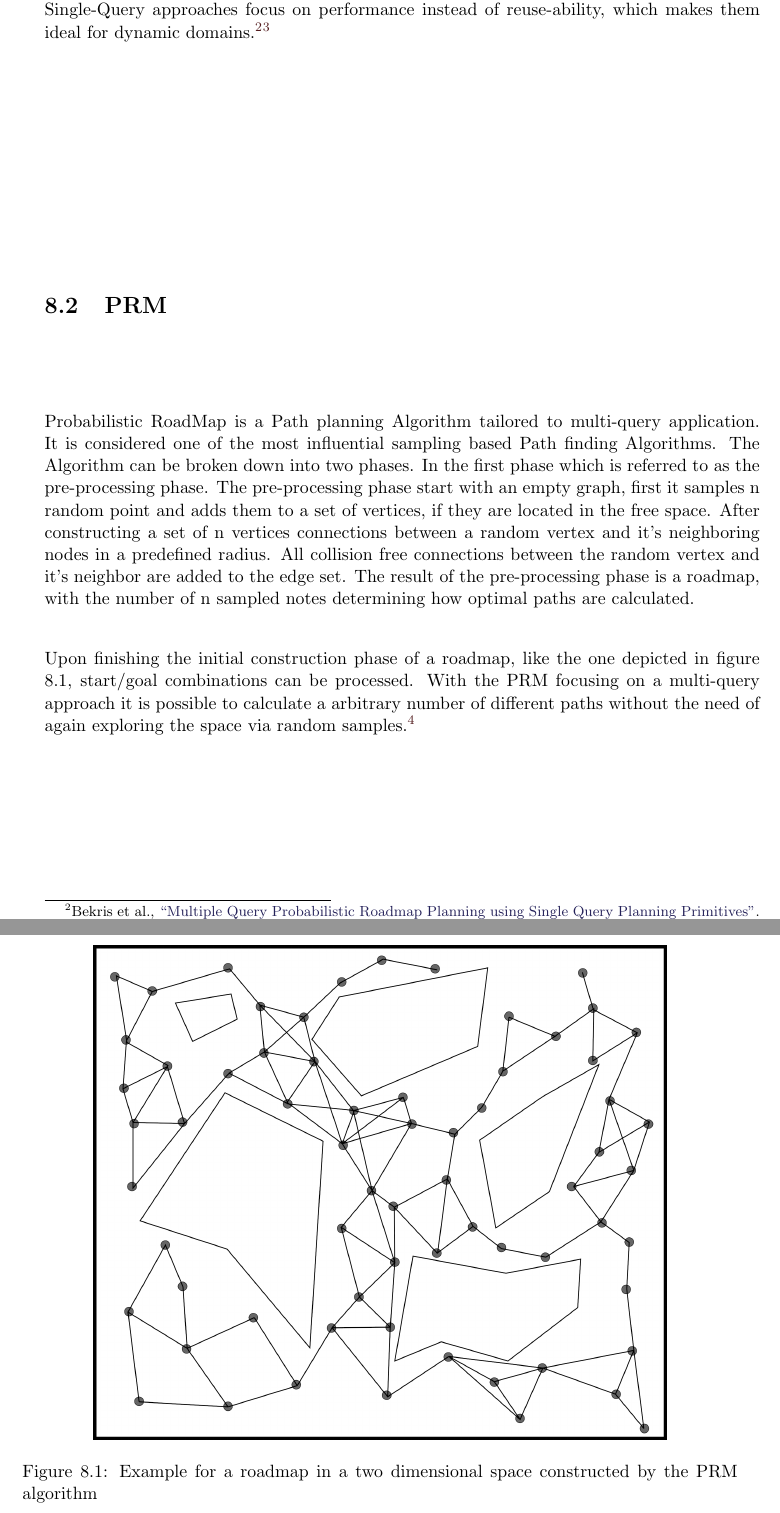
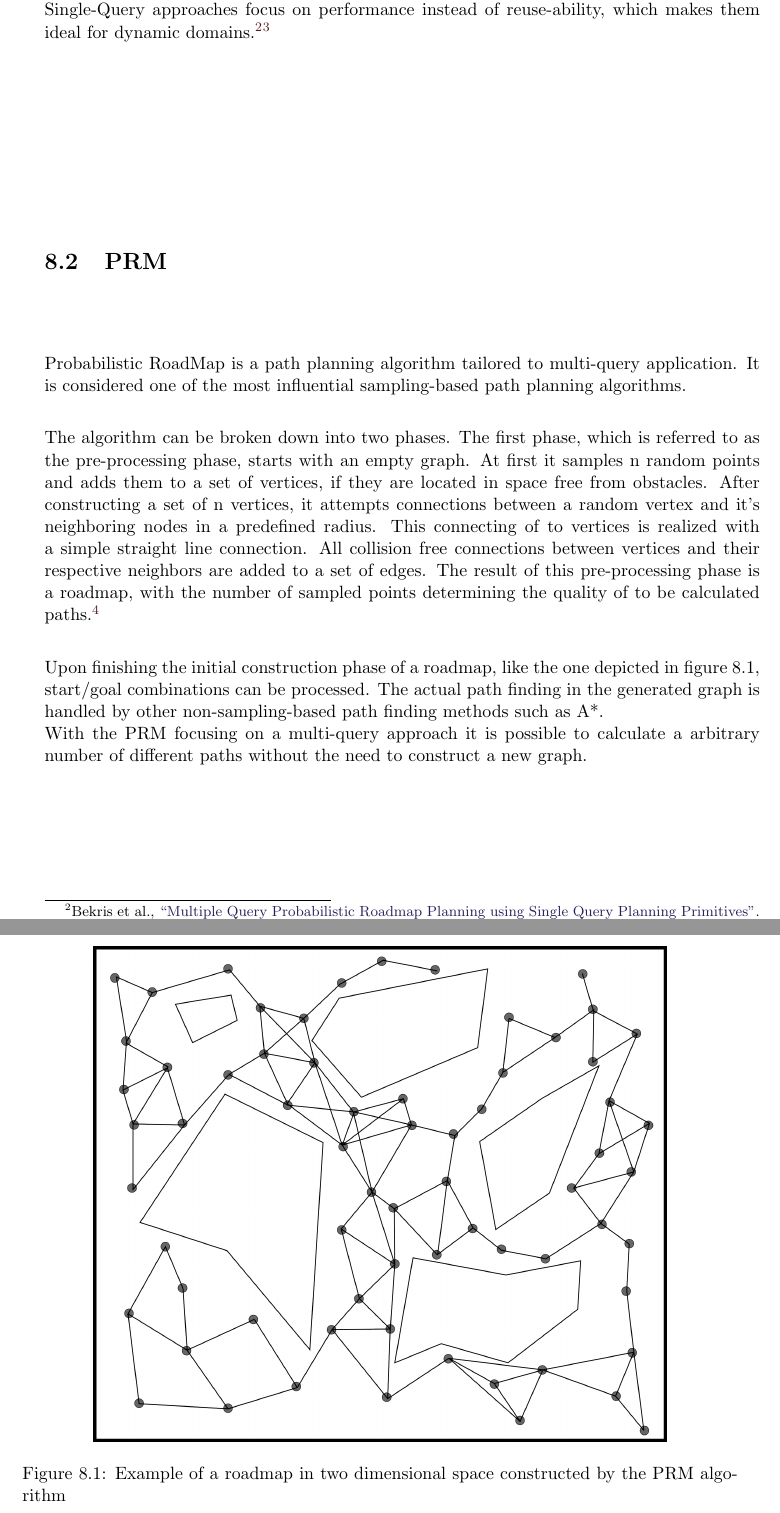
Before and after one commit to LeskovarLukas/Autumn-Doc, a LaTeX thesis (main.tex, which reads sections/path_planning.tex): two parts of pages 20 and 21 of 32, joined at a grey line, cut so that both start at the same text. Compiled offline with pdfLaTeX.

Commit message:
changed PRM section

```diff
--- a/sections/path_planning.tex
+++ b/sections/path_planning.tex
@@ -25,16 +25,19 @@ Single-Query approaches focus on performance instead of reuse-ability, which mak
 
 \section{PRM}
 
-Probabilistic RoadMap is a Path planning Algorithm tailored to multi-query application. It is considered one of the most influential sampling based Path finding Algorithms.
-The Algorithm can be broken down into two phases. In the first phase which is referred to as the pre-processing phase. The pre-processing phase start with an empty graph, first it samples n random point and adds them to a set of vertices, if they are located in the free space. After constructing a set of n vertices connections between a random vertex and it's neighboring nodes in a predefined radius. All collision free connections between the random vertex and it's neighbor are added to the edge set. The result of the pre-processing phase is a roadmap, with the number of n sampled notes determining how optimal paths are calculated.
+Probabilistic RoadMap is a path planning algorithm tailored to multi-query application. It is considered one of the most influential sampling-based path planning algorithms.
 
-Upon finishing the initial construction phase of a roadmap, like the one depicted in figure 8.1, start/goal combinations can be processed. With the PRM focusing on a multi-query approach it is possible to calculate a arbitrary number of different paths without the need of again exploring the space via random samples.
+The algorithm can be broken down into two phases. The first phase, which is referred to as the pre-processing phase, starts with an empty graph. At first it samples n random points and adds them to a set of vertices, if they are located in space free from obstacles. After constructing a set of n vertices, it attempts connections between a random vertex and it's neighboring nodes in a predefined radius. This connecting of to vertices is realized with a simple straight line connection. All collision free connections between vertices and their respective neighbors are added to a set of edges. The result of this pre-processing phase is a roadmap, with the number of sampled points determining the quality of to be calculated paths.
 \footcite{Karaman2011}
+
+Upon finishing the initial construction phase of a roadmap, like the one depicted in figure 8.1, start/goal combinations can be processed.
+The actual path finding in the generated graph is handled by other non-sampling-based path finding methods such as A*.\newline
+With the PRM focusing on a multi-query approach it is possible to calculate a arbitrary number of different paths without the need to construct a new graph.
 
 \begin{figure}[]
 	\centering
 	\includegraphics[width=0.8\linewidth]{img/PRMRoadmap}
-	\caption{Example for a roadmap in a two dimensional space constructed by the PRM algorithm}
+	\caption{Example of a roadmap in two dimensional space constructed by the PRM algorithm}
 	\label{fig:ros_master_reg}
 \end{figure}
 
```
Also changed, not shown: main.pdf.
